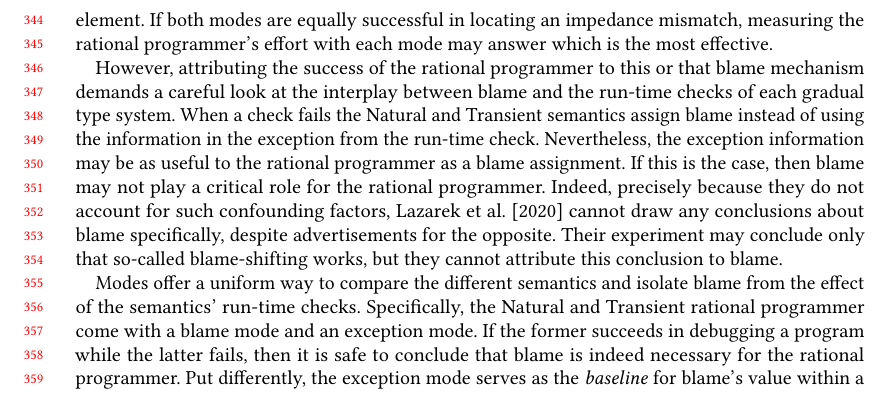
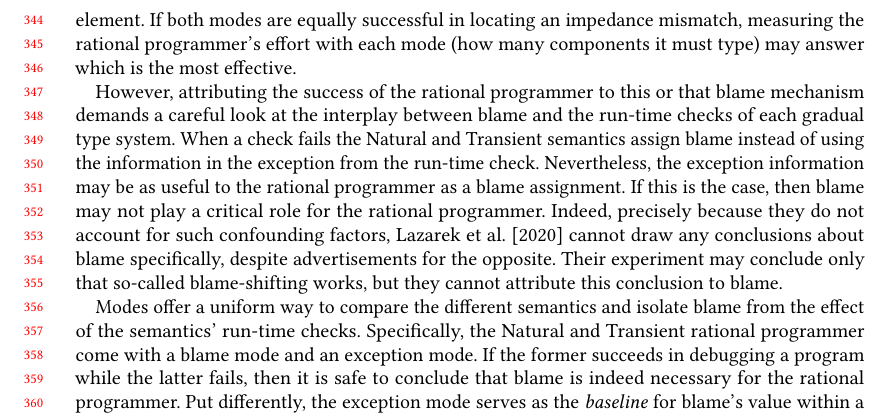
Before and after one commit to LLazarek/blame-evaluation-gt, a LaTeX paper (writing/paper.tex, which reads writing/challenges.tex): part of page 8 of 26, cut so that both start at the same text. Compiled offline with pdfLaTeX.

Commit message:
Add parenthetical specifying what we mean by effort to challenges

```diff
--- a/writing/challenges.tex
+++ b/writing/challenges.tex
@@ -31,7 +31,7 @@ earliest point in the program's evaluation that can discover an impedance
 mismatch.  Another mode may opt to treat the sequence as a stack and add
 types to its newest element.  If both modes are equally successful in
 locating an impedance mismatch, measuring the rational programmer's effort with each mode
-may answer which is the most effective.
+(how many components it must type) may answer which is the most effective.
 
 
 However, attributing the success of the rational programmer to this or
```
